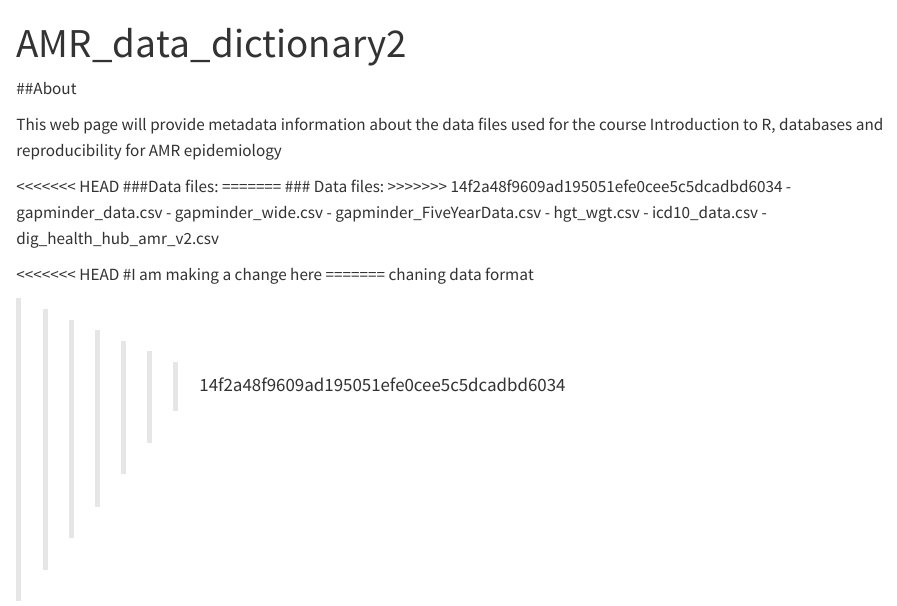
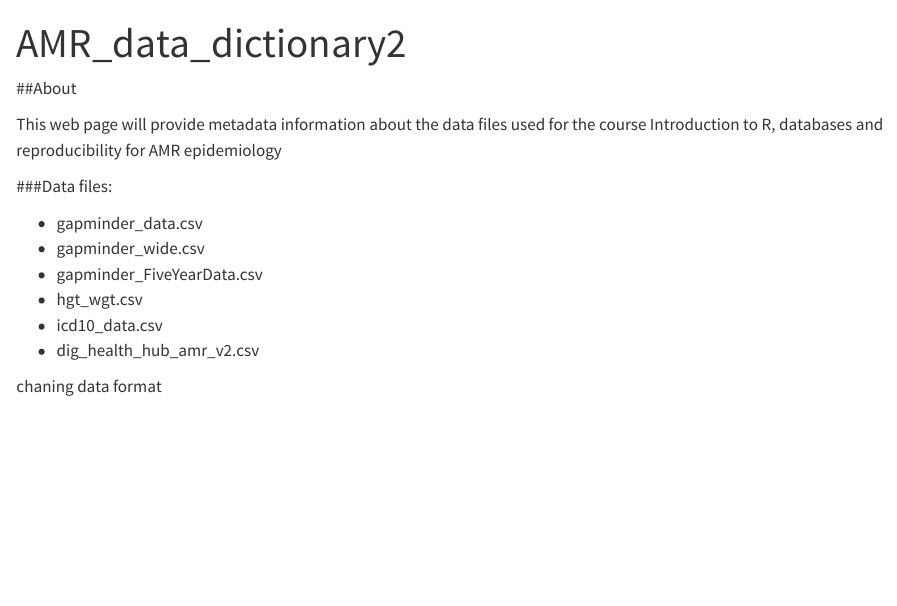
Before and after one commit to minglee24/amr_data_dictionary, a Quarto document (index.qmd): the page in a window 1100 px wide, from its top. Rendered offline with R 4.5, knitr and Pandoc in place of Quarto, with nearby package versions.

Commit message:
Resolving conflict

```diff
--- a/index.qmd
+++ b/index.qmd
@@ -6,11 +6,9 @@ title: "AMR_data_dictionary2"
 
 This web page will provide metadata information about the data files used for the course Introduction to R, databases and reproducibility for AMR epidemiology
 
-<<<<<<< HEAD
+
 ###Data files:
-=======
-### Data files:
->>>>>>> 14f2a48f9609ad195051efe0cee5c5dcadbd6034
+
 - gapminder_data.csv
 - gapminder_wide.csv
 - gapminder_FiveYearData.csv
@@ -18,9 +16,4 @@ This web page will provide metadata information about the data files used for th
 - icd10_data.csv
 - dig_health_hub_amr_v2.csv
 
-<<<<<<< HEAD
-#I am making a change here
-=======
 chaning data format
-
->>>>>>> 14f2a48f9609ad195051efe0cee5c5dcadbd6034
```
